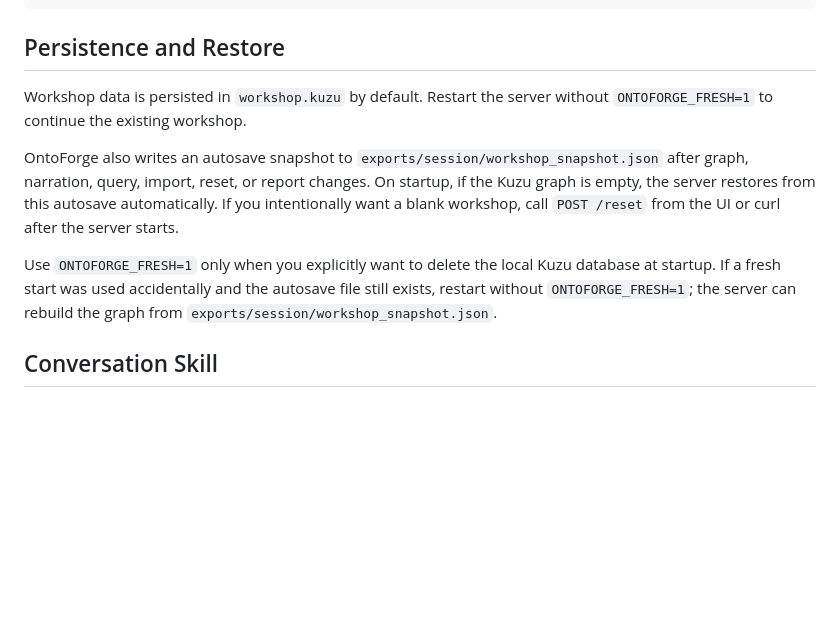
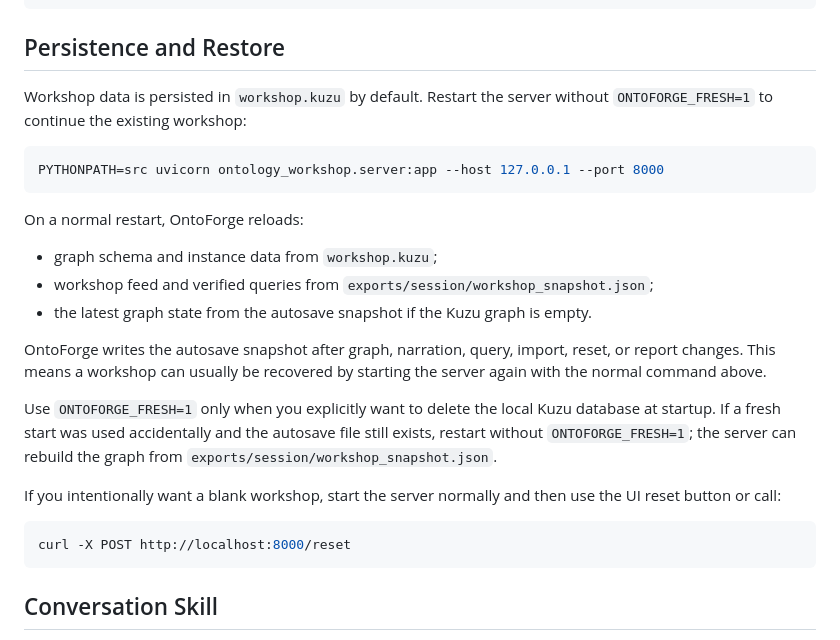
Before and after one commit to aws-samples/sample-ontology-discovery-workshop, a Markdown page: README.md, the part around the change. Rendered like a GitHub page; blank space fills up the shorter version.

Commit message:
Clarify workshop restore behavior

````diff
--- a/README.md
+++ b/README.md
@@ -71,11 +71,27 @@ PYTHONPATH=src uvicorn ontology_workshop.server:app --reload
 
 ## Persistence and Restore
 
-Workshop data is persisted in `workshop.kuzu` by default. Restart the server without `ONTOFORGE_FRESH=1` to continue the existing workshop.
+Workshop data is persisted in `workshop.kuzu` by default. Restart the server without `ONTOFORGE_FRESH=1` to continue the existing workshop:
 
-OntoForge also writes an autosave snapshot to `exports/session/workshop_snapshot.json` after graph, narration, query, import, reset, or report changes. On startup, if the Kuzu graph is empty, the server restores from this autosave automatically. If you intentionally want a blank workshop, call `POST /reset` from the UI or curl after the server starts.
+```bash
+PYTHONPATH=src uvicorn ontology_workshop.server:app --host 127.0.0.1 --port 8000
+```
+
+On a normal restart, OntoForge reloads:
+
+- graph schema and instance data from `workshop.kuzu`;
+- workshop feed and verified queries from `exports/session/workshop_snapshot.json`;
+- the latest graph state from the autosave snapshot if the Kuzu graph is empty.
+
+OntoForge writes the autosave snapshot after graph, narration, query, import, reset, or report changes. This means a workshop can usually be recovered by starting the server again with the normal command above.
 
 Use `ONTOFORGE_FRESH=1` only when you explicitly want to delete the local Kuzu database at startup. If a fresh start was used accidentally and the autosave file still exists, restart without `ONTOFORGE_FRESH=1`; the server can rebuild the graph from `exports/session/workshop_snapshot.json`.
+
+If you intentionally want a blank workshop, start the server normally and then use the UI reset button or call:
+
+```bash
+curl -X POST http://localhost:8000/reset
+```
 
 ## Conversation Skill
 
````
